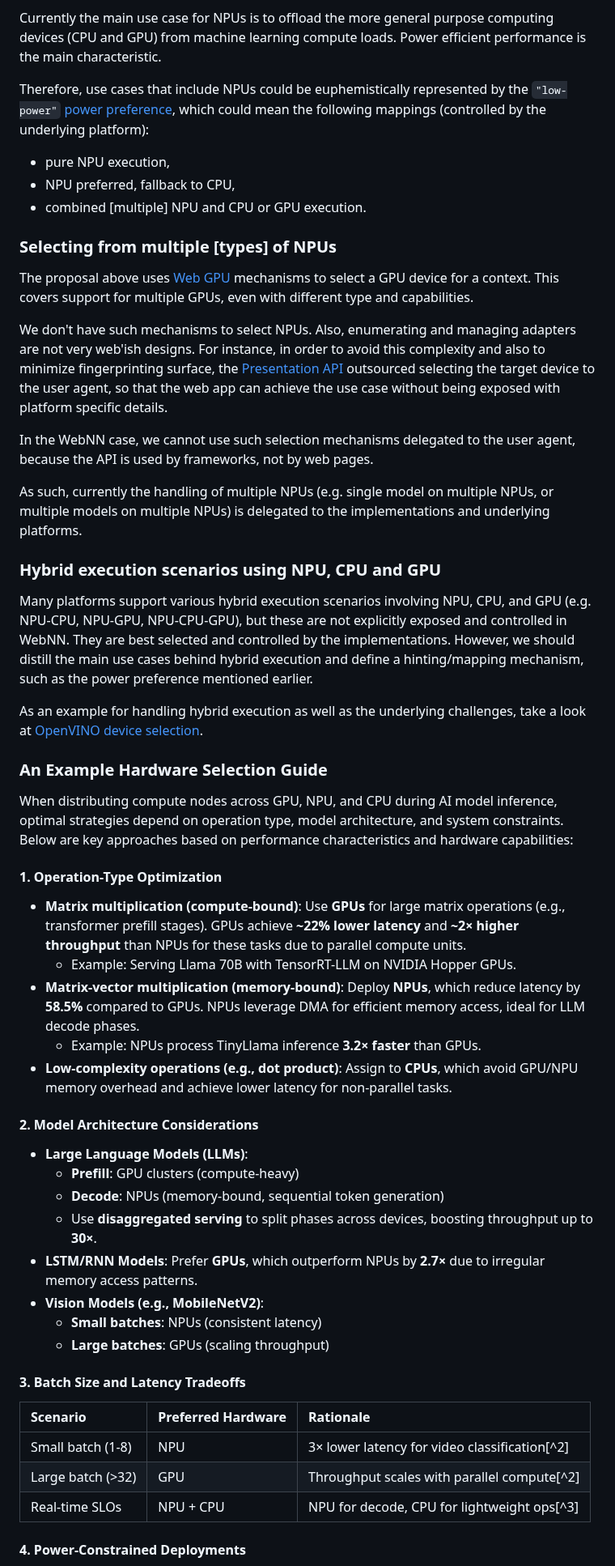
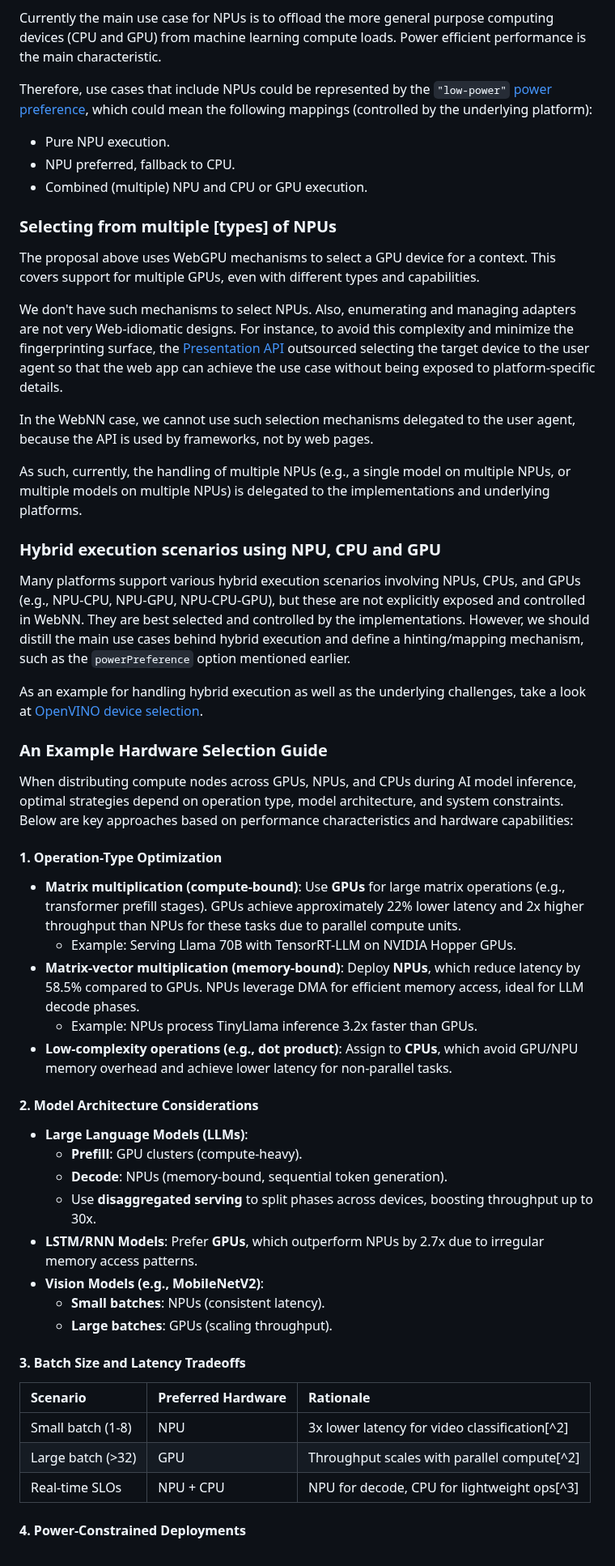
Before and after one commit to webmachinelearning/webnn, a Markdown page: device-selection-explainer.md, the part around one of its changes. Shown at 81% size. Drawn GitHub-style.

```diff
--- a/device-selection-explainer.md
+++ b/device-selection-explainer.md
@@ -143,61 +148,61 @@ There is a fundamental difference between programming NPUs vs. programming GPUs.
 
 Currently the main use case for NPUs is to offload the more general purpose computing devices (CPU and GPU) from machine learning compute loads. Power efficient performance is the main characteristic.
 
-Therefore, use cases that include NPUs could be euphemistically represented by the `"low-power"` [power preference](https://webmachinelearning.github.io/webnn/#enumdef-mlpowerpreference), which could mean the following mappings (controlled by the underlying platform):
-- pure NPU execution,
-- NPU preferred, fallback to CPU,
-- combined [multiple] NPU and CPU or GPU execution.
+Therefore, use cases that include NPUs could be represented by the `"low-power"` [power preference](https://webmachinelearning.github.io/webnn/#enumdef-mlpowerpreference), which could mean the following mappings (controlled by the underlying platform):
+- Pure NPU execution.
+- NPU preferred, fallback to CPU.
+- Combined (multiple) NPU and CPU or GPU execution.
 
 ### Selecting from multiple [types] of NPUs
 
-The proposal above uses [Web GPU](https://gpuweb.github.io/gpuweb) mechanisms to select a GPU device for a context. This covers support for multiple GPUs, even with different type and capabilities.
+The proposal above uses WebGPU mechanisms to select a GPU device for a context. This covers support for multiple GPUs, even with different types and capabilities.
 
-We don't have such mechanisms to select NPUs. Also, enumerating and managing adapters are not very web'ish designs. For instance, in order to avoid this complexity and also to minimize fingerprinting surface, the [Presentation API](https://www.w3.org/TR/presentation-api/) outsourced selecting the target device to the user agent, so that the web app can achieve the use case without being exposed with platform specific details.
+We don't have such mechanisms to select NPUs. Also, enumerating and managing adapters are not very Web-idiomatic designs. For instance, to avoid this complexity and minimize the fingerprinting surface, the [Presentation API](https://www.w3.org/TR/presentation-api/) outsourced selecting the target device to the user agent so that the web app can achieve the use case without being exposed to platform-specific details.
 
 In the WebNN case, we cannot use such selection mechanisms delegated to the user agent, because the API is used by frameworks, not by web pages.
 
-As such, currently the handling of multiple NPUs (e.g. single model on multiple NPUs, or multiple models on multiple NPUs) is delegated to the implementations and underlying platforms.
+As such, currently, the handling of multiple NPUs (e.g., a single model on multiple NPUs, or multiple models on multiple NPUs) is delegated to the implementations and underlying platforms.
 
 ### Hybrid execution scenarios using NPU, CPU and GPU
 
-Many platforms support various hybrid execution scenarios involving NPU, CPU, and GPU (e.g. NPU-CPU, NPU-GPU, NPU-CPU-GPU), but these are not explicitly exposed and controlled in WebNN. They are best selected and controlled by the implementations. However, we should distill the main use cases behind hybrid execution and define a hinting/mapping mechanism, such as the power preference mentioned earlier.
+Many platforms support various hybrid execution scenarios involving NPUs, CPUs, and GPUs (e.g., NPU-CPU, NPU-GPU, NPU-CPU-GPU), but these are not explicitly exposed and controlled in WebNN. They are best selected and controlled by the implementations. However, we should distill the main use cases behind hybrid execution and define a hinting/mapping mechanism, such as the `powerPreference` option mentioned earlier.
 
 As an example for handling hybrid execution as well as the underlying challenges, take a look at [OpenVINO device selection](https://blog.openvino.ai/blog-posts/automatic-device-selection-and-configuration).
 
 ### An Example Hardware Selection Guide
 
-When distributing compute nodes across GPU, NPU, and CPU during AI model inference, optimal strategies depend on operation type, model architecture, and system constraints. Below are key approaches based on performance characteristics and hardware capabilities:
+When distributing compute nodes across GPUs, NPUs, and CPUs during AI model inference, optimal strategies depend on operation type, model architecture, and system constraints. Below are key approaches based on performance characteristics and hardware capabilities:
 
 #### **1. Operation-Type Optimization**
 
 - **Matrix multiplication (compute-bound)**:
-Use **GPUs** for large matrix operations (e.g., transformer prefill stages). GPUs achieve **~22% lower latency** and **~2× higher throughput** than NPUs for these tasks due to parallel compute units.
+Use **GPUs** for large matrix operations (e.g., transformer prefill stages). GPUs achieve approximately 22% lower latency and 2x higher throughput than NPUs for these tasks due to parallel compute units.
     - Example: Serving Llama 70B with TensorRT-LLM on NVIDIA Hopper GPUs.
 - **Matrix-vector multiplication (memory-bound)**:
-Deploy **NPUs**, which reduce latency by **58.5%** compared to GPUs. NPUs leverage DMA for efficient memory access, ideal for LLM decode phases.
-    - Example: NPUs process TinyLlama inference **3.2× faster** than GPUs.
+Deploy **NPUs**, which reduce latency by 58.5% compared to GPUs. NPUs leverage DMA for efficient memory access, ideal for LLM decode phases.
+    - Example: NPUs process TinyLlama inference 3.2x faster than GPUs.
 - **Low-complexity operations (e.g., dot product)**:
 Assign to **CPUs**, which avoid GPU/NPU memory overhead and achieve lower latency for non-parallel tasks.
 
 #### **2. Model Architecture Considerations**
 
 - **Large Language Models (LLMs)**:
-    - **Prefill**: GPU clusters (compute-heavy)
-    - **Decode**: NPUs (memory-bound, sequential token generation)
-    - Use **disaggregated serving** to split phases across devices, boosting throughput up to **30×**.
+    - **Prefill**: GPU clusters (compute-heavy).
+    - **Decode**: NPUs (memory-bound, sequential token generation).
+    - Use **disaggregated serving** to split phases across devices, boosting throughput up to 30x.
 - **LSTM/RNN Models**:
-Prefer **GPUs**, which outperform NPUs by **2.7×** due to irregular memory access patterns.
+Prefer **GPUs**, which outperform NPUs by 2.7x due to irregular memory access patterns.
 - **Vision Models (e.g., MobileNetV2)**:
-    - **Small batches**: NPUs (consistent latency)
-    - **Large batches**: GPUs (scaling throughput)
+    - **Small batches**: NPUs (consistent latency).
+    - **Large batches**: GPUs (scaling throughput).
 
 #### **3. Batch Size and Latency Tradeoffs**
 
-| Scenario | Preferred Hardware | Rationale |
-| :-- | :-- | :-- |
-| Small batch (1-8) | NPU | 3× lower latency for video classification[^2] |
-| Large batch (>32) | GPU | Throughput scales with parallel compute[^2] |
-| Real-time SLOs | NPU + CPU | NPU for decode, CPU for lightweight ops[^3] |
+| Scenario          | Preferred Hardware | Rationale                                       |
+| :---------------- | :----------------- | :---------------------------------------------- |
+| Small batch (1-8) | NPU                | 3x lower latency for video classification[^2] |
+| Large batch (>32) | GPU                | Throughput scales with parallel compute[^2]     |
+| Real-time SLOs    | NPU + CPU          | NPU for decode, CPU for lightweight ops[^3]     |
 
 #### **4. Power-Constrained Deployments**
 
```
Also changed, not shown: other parts of device-selection-explainer.md (+77 -73 lines).
